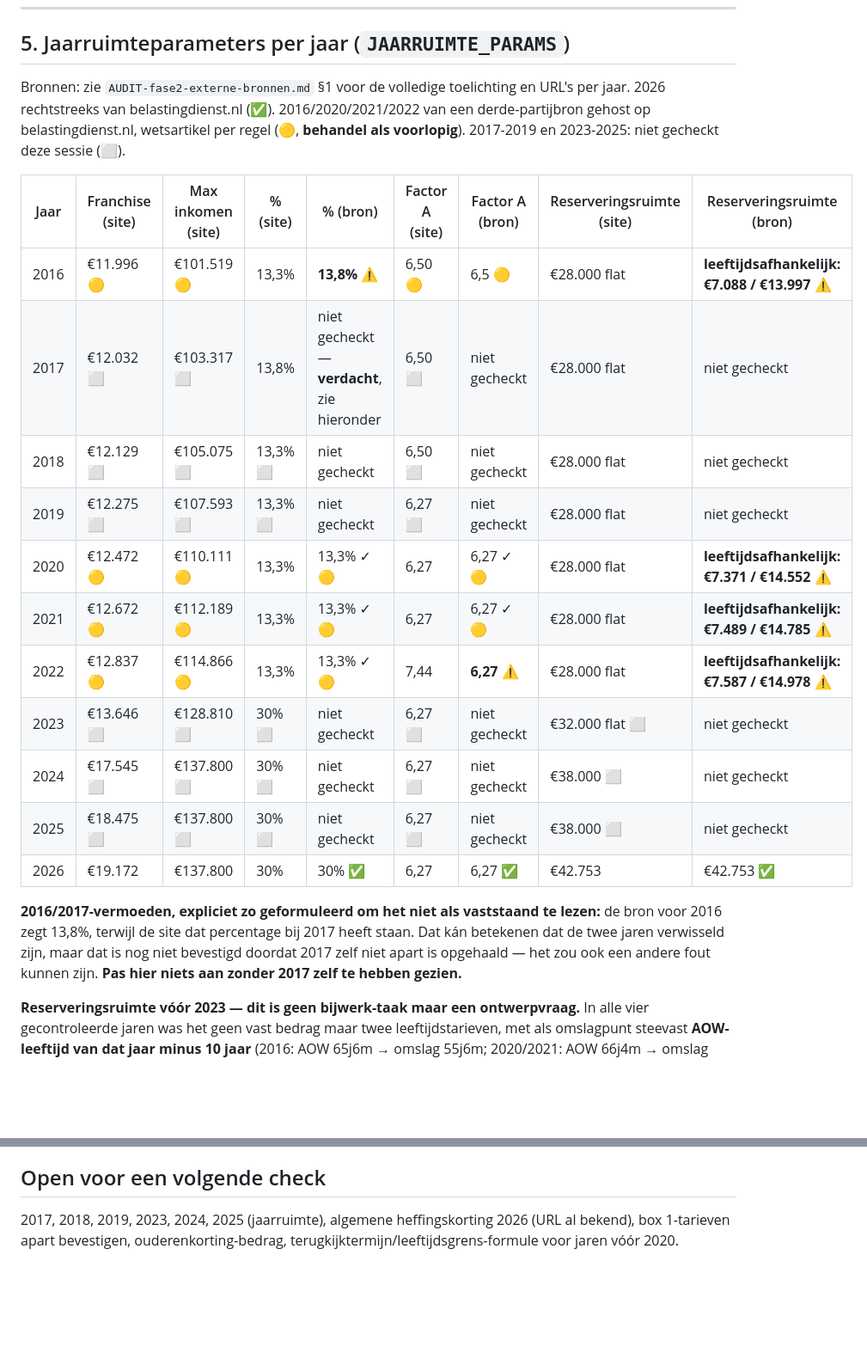
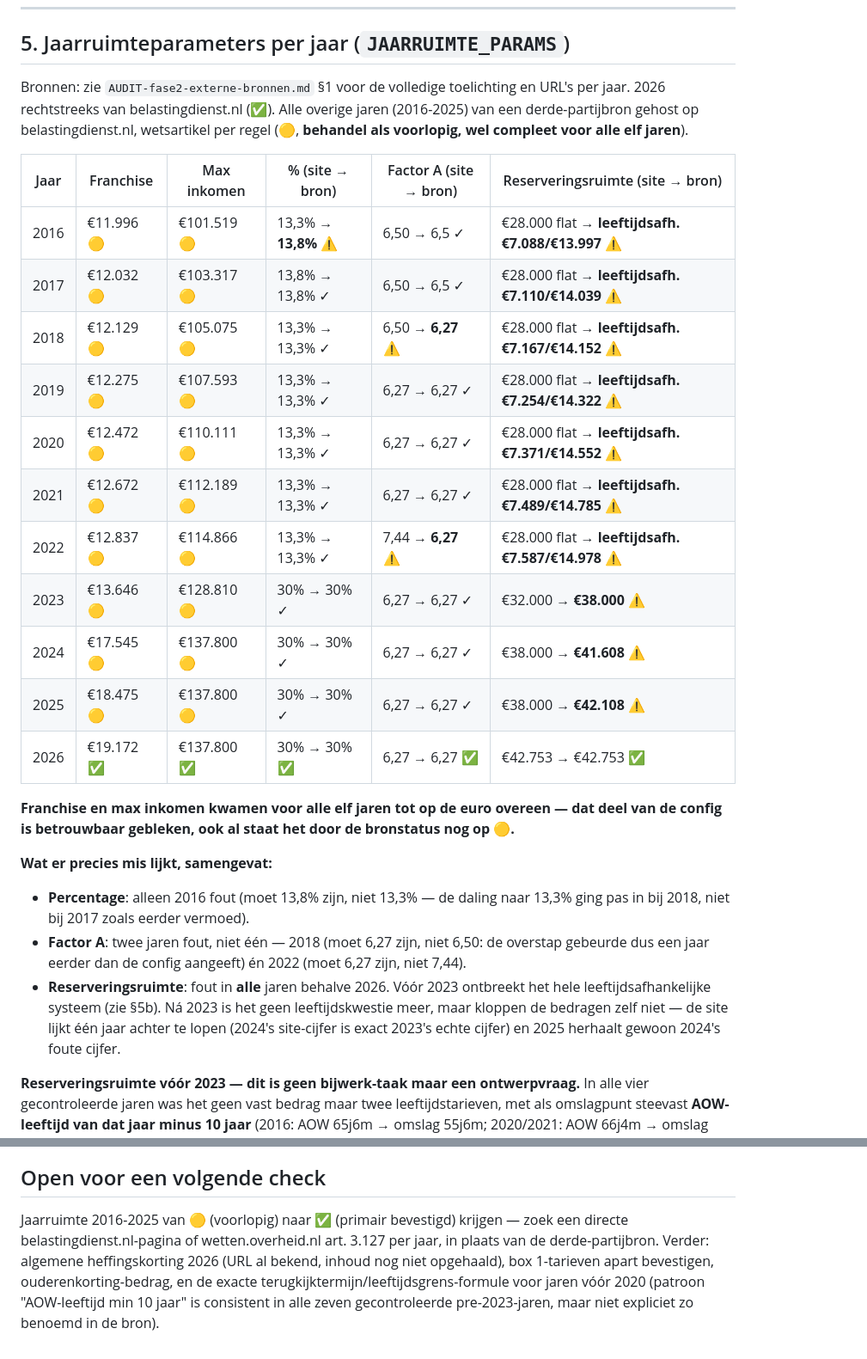
Before and after one commit to hendrik-titolab/financieel-onafhankelijk, a Markdown page: FISCALE-BRONNEN.md, 2 parts joined by grey strips. Shown at 86% size. Rendered like a GitHub page; blank space fills up the shorter version.

```diff
--- a/FISCALE-BRONNEN.md
+++ b/FISCALE-BRONNEN.md
@@ -100,29 +100,36 @@ kalenderjaar (en een tussentijdse update per 1 juli).
 ## 5. Jaarruimteparameters per jaar (`JAARRUIMTE_PARAMS`)
 
 Bronnen: zie `AUDIT-fase2-externe-bronnen.md` §1 voor de volledige toelichting en URL's per jaar.
-2026 rechtstreeks van belastingdienst.nl (✅). 2016/2020/2021/2022 van een derde-partijbron gehost
-op belastingdienst.nl, wetsartikel per regel (🟡, **behandel als voorlopig**). 2017-2019 en
-2023-2025: niet gecheckt deze sessie (⬜).
+2026 rechtstreeks van belastingdienst.nl (✅). Alle overige jaren (2016-2025) van een
+derde-partijbron gehost op belastingdienst.nl, wetsartikel per regel (🟡, **behandel als
+voorlopig, wel compleet voor alle elf jaren**).
 
-| Jaar | Franchise (site) | Max inkomen (site) | % (site) | % (bron) | Factor A (site) | Factor A (bron) | Reserveringsruimte (site) | Reserveringsruimte (bron) |
-|---|---|---|---|---|---|---|---|---|
-| 2016 | €11.996 🟡 | €101.519 🟡 | 13,3% | **13,8%** ⚠️ | 6,50 🟡 | 6,5 🟡 | €28.000 flat | **leeftijdsafhankelijk: €7.088 / €13.997** ⚠️ |
-| 2017 | €12.032 ⬜ | €103.317 ⬜ | 13,8% | niet gecheckt — **verdacht**, zie hieronder | 6,50 ⬜ | niet gecheckt | €28.000 flat | niet gecheckt |
-| 2018 | €12.129 ⬜ | €105.075 ⬜ | 13,3% ⬜ | niet gecheckt | 6,50 ⬜ | niet gecheckt | €28.000 flat | niet gecheckt |
-| 2019 | €12.275 ⬜ | €107.593 ⬜ | 13,3% ⬜ | niet gecheckt | 6,27 ⬜ | niet gecheckt | €28.000 flat | niet gecheckt |
-| 2020 | €12.472 🟡 | €110.111 🟡 | 13,3% | 13,3% ✓ 🟡 | 6,27 | 6,27 ✓ 🟡 | €28.000 flat | **leeftijdsafhankelijk: €7.371 / €14.552** ⚠️ |
-| 2021 | €12.672 🟡 | €112.189 🟡 | 13,3% | 13,3% ✓ 🟡 | 6,27 | 6,27 ✓ 🟡 | €28.000 flat | **leeftijdsafhankelijk: €7.489 / €14.785** ⚠️ |
-| 2022 | €12.837 🟡 | €114.866 🟡 | 13,3% | 13,3% ✓ 🟡 | 7,44 | **6,27** ⚠️ | €28.000 flat | **leeftijdsafhankelijk: €7.587 / €14.978** ⚠️ |
-| 2023 | €13.646 ⬜ | €128.810 ⬜ | 30% ⬜ | niet gecheckt | 6,27 ⬜ | niet gecheckt | €32.000 flat ⬜ | niet gecheckt |
-| 2024 | €17.545 ⬜ | €137.800 ⬜ | 30% ⬜ | niet gecheckt | 6,27 ⬜ | niet gecheckt | €38.000 ⬜ | niet gecheckt |
-| 2025 | €18.475 ⬜ | €137.800 ⬜ | 30% ⬜ | niet gecheckt | 6,27 ⬜ | niet gecheckt | €38.000 ⬜ | niet gecheckt |
-| 2026 | €19.172 | €137.800 | 30% | 30% ✅ | 6,27 | 6,27 ✅ | €42.753 | €42.753 ✅ |
+| Jaar | Franchise | Max inkomen | % (site → bron) | Factor A (site → bron) | Reserveringsruimte (site → bron) |
+|---|---|---|---|---|---|
+| 2016 | €11.996 🟡 | €101.519 🟡 | 13,3% → **13,8%** ⚠️ | 6,50 → 6,5 ✓ | €28.000 flat → **leeftijdsafh. €7.088/€13.997** ⚠️ |
+| 2017 | €12.032 🟡 | €103.317 🟡 | 13,8% → 13,8% ✓ | 6,50 → 6,5 ✓ | €28.000 flat → **leeftijdsafh. €7.110/€14.039** ⚠️ |
+| 2018 | €12.129 🟡 | €105.075 🟡 | 13,3% → 13,3% ✓ | 6,50 → **6,27** ⚠️ | €28.000 flat → **leeftijdsafh. €7.167/€14.152** ⚠️ |
+| 2019 | €12.275 🟡 | €107.593 🟡 | 13,3% → 13,3% ✓ | 6,27 → 6,27 ✓ | €28.000 flat → **leeftijdsafh. €7.254/€14.322** ⚠️ |
+| 2020 | €12.472 🟡 | €110.111 🟡 | 13,3% → 13,3% ✓ | 6,27 → 6,27 ✓ | €28.000 flat → **leeftijdsafh. €7.371/€14.552** ⚠️ |
+| 2021 | €12.672 🟡 | €112.189 🟡 | 13,3% → 13,3% ✓ | 6,27 → 6,27 ✓ | €28.000 flat → **leeftijdsafh. €7.489/€14.785** ⚠️ |
+| 2022 | €12.837 🟡 | €114.866 🟡 | 13,3% → 13,3% ✓ | 7,44 → **6,27** ⚠️ | €28.000 flat → **leeftijdsafh. €7.587/€14.978** ⚠️ |
+| 2023 | €13.646 🟡 | €128.810 🟡 | 30% → 30% ✓ | 6,27 → 6,27 ✓ | €32.000 → **€38.000** ⚠️ |
+| 2024 | €17.545 🟡 | €137.800 🟡 | 30% → 30% ✓ | 6,27 → 6,27 ✓ | €38.000 → **€41.608** ⚠️ |
+| 2025 | €18.475 🟡 | €137.800 🟡 | 30% → 30% ✓ | 6,27 → 6,27 ✓ | €38.000 → **€42.108** ⚠️ |
+| 2026 | €19.172 ✅ | €137.800 ✅ | 30% → 30% ✅ | 6,27 → 6,27 ✅ | €42.753 → €42.753 ✅ |
 
-**2016/2017-vermoeden, expliciet zo geformuleerd om het niet als vaststaand te lezen:** de bron
-voor 2016 zegt 13,8%, terwijl de site dat percentage bij 2017 heeft staan. Dat kán betekenen dat de
-twee jaren verwisseld zijn, maar dat is nog niet bevestigd doordat 2017 zelf niet apart is
-opgehaald — het zou ook een andere fout kunnen zijn. **Pas hier niets aan zonder 2017 zelf te
-hebben gezien.**
+**Franchise en max inkomen kwamen voor alle elf jaren tot op de euro overeen — dat deel van de
+config is betrouwbaar gebleken, ook al staat het door de bronstatus nog op 🟡.**
+
+**Wat er precies mis lijkt, samengevat:**
+- **Percentage**: alleen 2016 fout (moet 13,8% zijn, niet 13,3% — de daling naar 13,3% ging pas in
+  bij 2018, niet bij 2017 zoals eerder vermoed).
+- **Factor A**: twee jaren fout, niet één — 2018 (moet 6,27 zijn, niet 6,50: de overstap gebeurde
+  dus een jaar eerder dan de config aangeeft) én 2022 (moet 6,27 zijn, niet 7,44).
+- **Reserveringsruimte**: fout in **alle** jaren behalve 2026. Vóór 2023 ontbreekt het hele
+  leeftijdsafhankelijke systeem (zie §5b). Ná 2023 is het geen leeftijdskwestie meer, maar kloppen
+  de bedragen zelf niet — de site lijkt één jaar achter te lopen (2024's site-cijfer is exact
+  2023's echte cijfer) en 2025 herhaalt gewoon 2024's foute cijfer.
 
 **Reserveringsruimte vóór 2023 — dit is geen bijwerk-taak maar een ontwerpvraag.** In alle vier
 gecontroleerde jaren was het geen vast bedrag maar twee leeftijdstarieven, met als omslagpunt
@@ -174,6 +181,10 @@ geraadpleegd 12 augustus 2026. ✅
    directe belastingdienst.nl-bron tegenkomt, en verander dan het teken naar ✅.
 
 ## Open voor een volgende check
-2017, 2018, 2019, 2023, 2024, 2025 (jaarruimte), algemene heffingskorting 2026 (URL al bekend),
-box 1-tarieven apart bevestigen, ouderenkorting-bedrag, terugkijktermijn/leeftijdsgrens-formule
-voor jaren vóór 2020.
+Jaarruimte 2016-2025 van 🟡 (voorlopig) naar ✅ (primair bevestigd) krijgen — zoek een directe
+belastingdienst.nl-pagina of wetten.overheid.nl art. 3.127 per jaar, in plaats van de
+derde-partijbron. Verder: algemene heffingskorting 2026 (URL al bekend, inhoud nog niet
+opgehaald), box 1-tarieven apart bevestigen, ouderenkorting-bedrag, en de exacte
+terugkijktermijn/leeftijdsgrens-formule voor jaren vóór 2020 (patroon "AOW-leeftijd min 10 jaar"
+is consistent in alle zeven gecontroleerde pre-2023-jaren, maar niet expliciet zo benoemd in de
+bron).
```
Also changed, not shown: AUDIT-fase2-externe-bronnen.md (+56 -10 lines).
